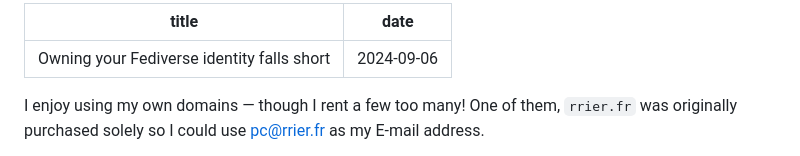
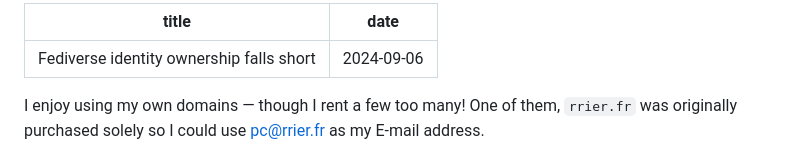
Before and after one commit to pcarrier/blog, a Markdown page: posts/fediverse-bust.md, the part around the change. GitHub-like rendering.

Commit message:
fediverse title shortened

```diff
--- a/posts/fediverse-bust.md
+++ b/posts/fediverse-bust.md
@@ -1,5 +1,5 @@
 ---
-title: "Owning your Fediverse identity falls short"
+title: "Fediverse identity ownership falls short"
 date: 2024-09-06
 ---
 
```
